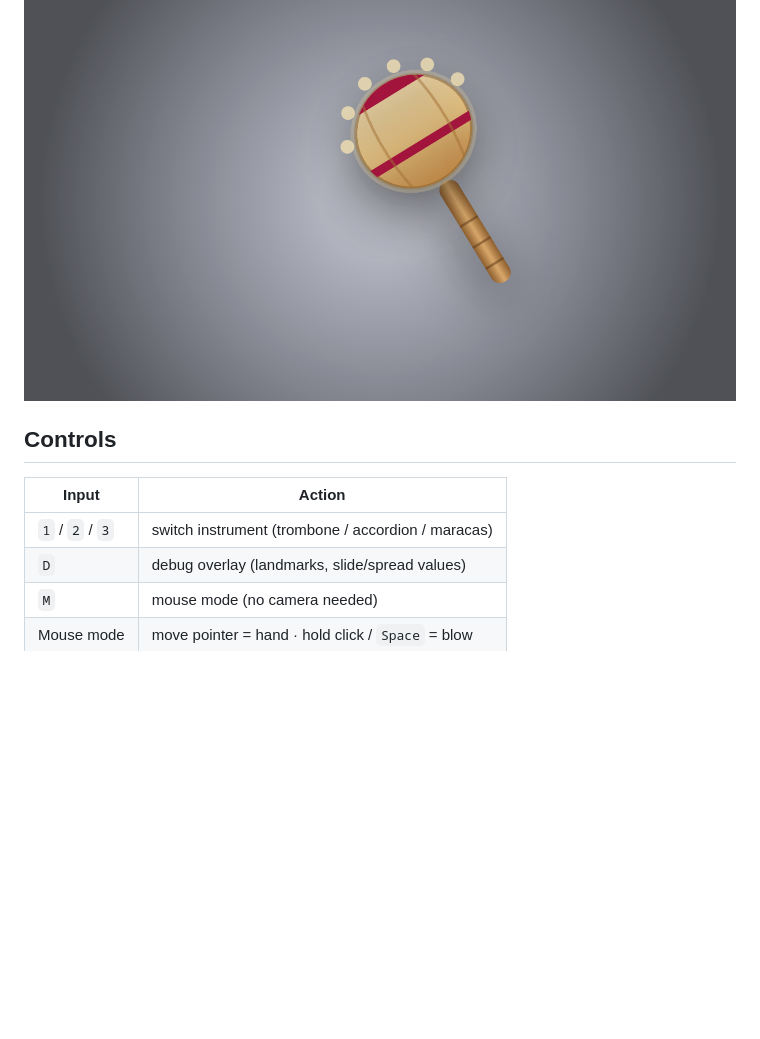
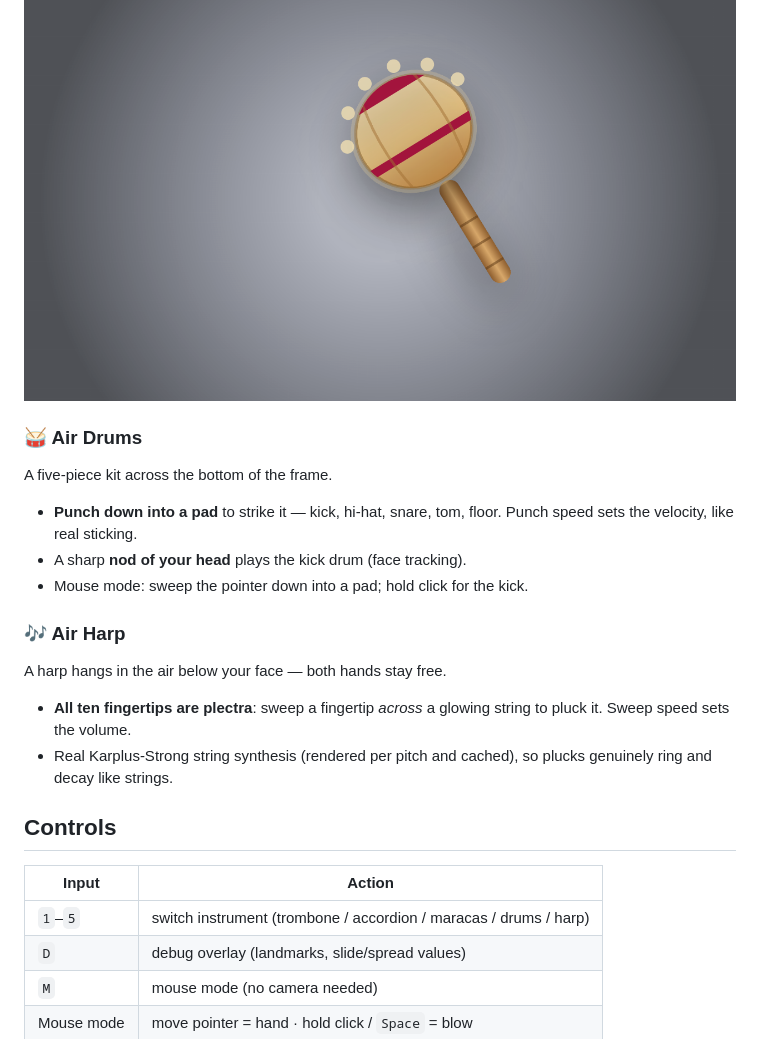
Before and after one commit to jammaloo/ImaginaryInstruments, a Markdown page: README.md, the part around one of its changes. GitHub-like rendering; blank space fills up the shorter version.

```diff
--- a/README.md
+++ b/README.md
@@ -39,11 +39,27 @@ One maraca per hand — or grab just one.
 
 ![Air maracas](docs/screenshot-maracas.png)
 
+### 🥁 Air Drums
+A five-piece kit across the bottom of the frame.
+
+- **Punch down into a pad** to strike it — kick, hi-hat, snare, tom, floor.
+  Punch speed sets the velocity, like real sticking.
+- A sharp **nod of your head** plays the kick drum (face tracking).
+- Mouse mode: sweep the pointer down into a pad; hold click for the kick.
+
+### 🎶 Air Harp
+A harp hangs in the air below your face — both hands stay free.
+
+- **All ten fingertips are plectra**: sweep a fingertip *across* a glowing
+  string to pluck it. Sweep speed sets the volume.
+- Real Karplus-Strong string synthesis (rendered per pitch and cached),
+  so plucks genuinely ring and decay like strings.
+
 ## Controls
 
 | Input | Action |
 | --- | --- |
-| `1` / `2` / `3` | switch instrument (trombone / accordion / maracas) |
+| `1`–`5` | switch instrument (trombone / accordion / maracas / drums / harp) |
 | `D` | debug overlay (landmarks, slide/spread values) |
 | `M` | mouse mode (no camera needed) |
 | Mouse mode | move pointer = hand · hold click / `Space` = blow |
```
Also changed, not shown: other parts of README.md (+1 -1 lines), docs/screenshot-drums.png (added), docs/screenshot-harp.png (added), 5 other files.
